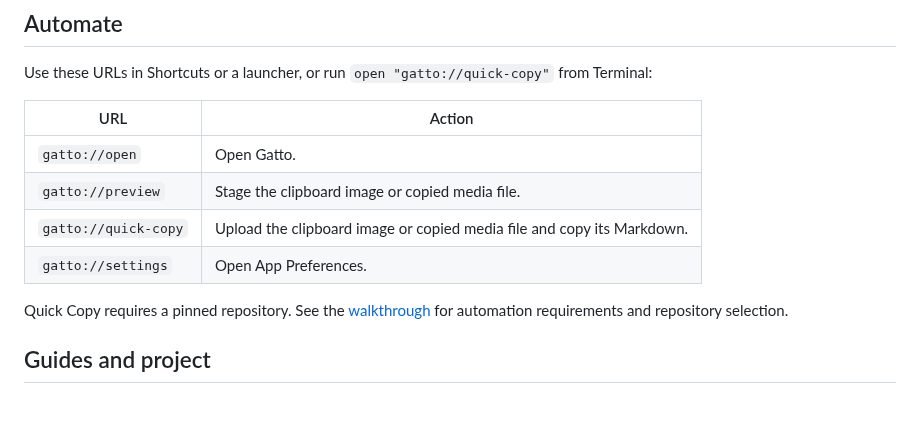
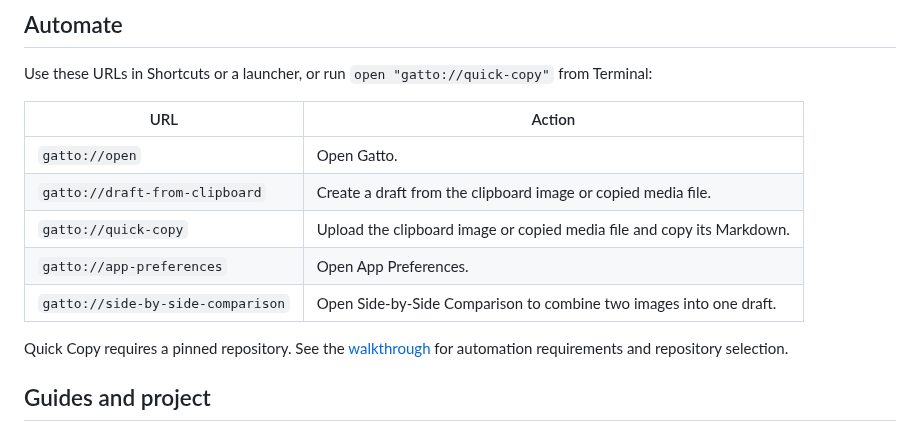
Before and after one commit to jeremyc2/Gatto, a Markdown page: README.md, the part around the change. GitHub-like rendering; blank space fills up the shorter version.

```diff
--- a/README.md
+++ b/README.md
@@ -54,9 +54,10 @@ from Terminal:
 | URL | Action |
 | --- | --- |
 | `gatto://open` | Open Gatto. |
-| `gatto://preview` | Stage the clipboard image or copied media file. |
+| `gatto://draft-from-clipboard` | Create a draft from the clipboard image or copied media file. |
 | `gatto://quick-copy` | Upload the clipboard image or copied media file and copy its Markdown. |
-| `gatto://settings` | Open App Preferences. |
+| `gatto://app-preferences` | Open App Preferences. |
+| `gatto://side-by-side-comparison` | Open Side-by-Side Comparison to combine two images into one draft. |
 
 Quick Copy requires a pinned repository. See the
 [walkthrough](docs/WALKTHROUGH.md#automate-gatto-with-custom-urls) for automation
```
Also changed, not shown: CHANGELOG.md (+7 -0 lines), docs/WALKTHROUGH.md (+5 -1 lines), docs/images/walkthrough/07-mixed-upload-progress.png, docs/images/walkthrough/08-video-too-large.png, docs/images/walkthrough/image-editor-exit.png, docs/images/walkthrough/image-editor-revert.png, docs/images/walkthrough/image-editor-saving.png, 6 other files.
